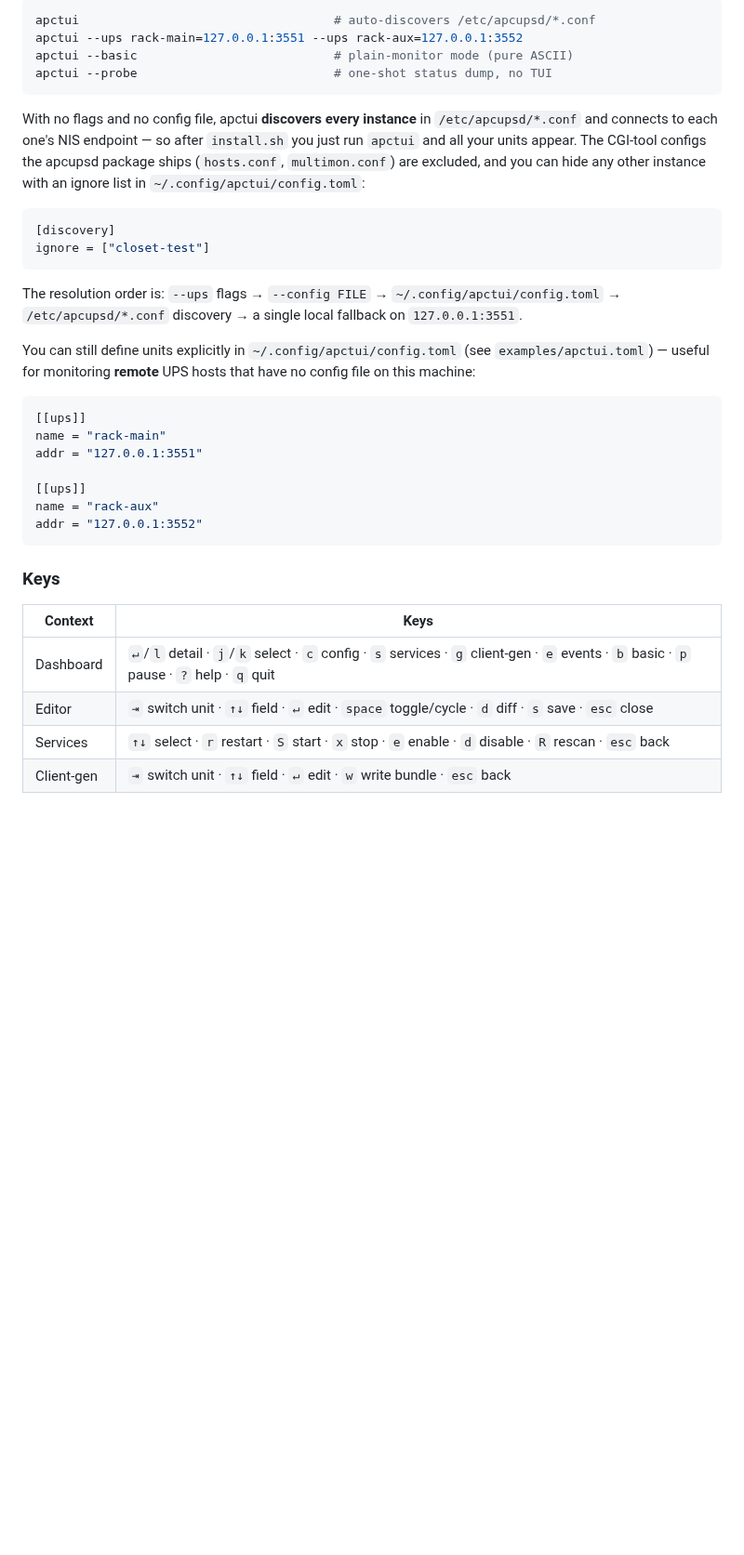
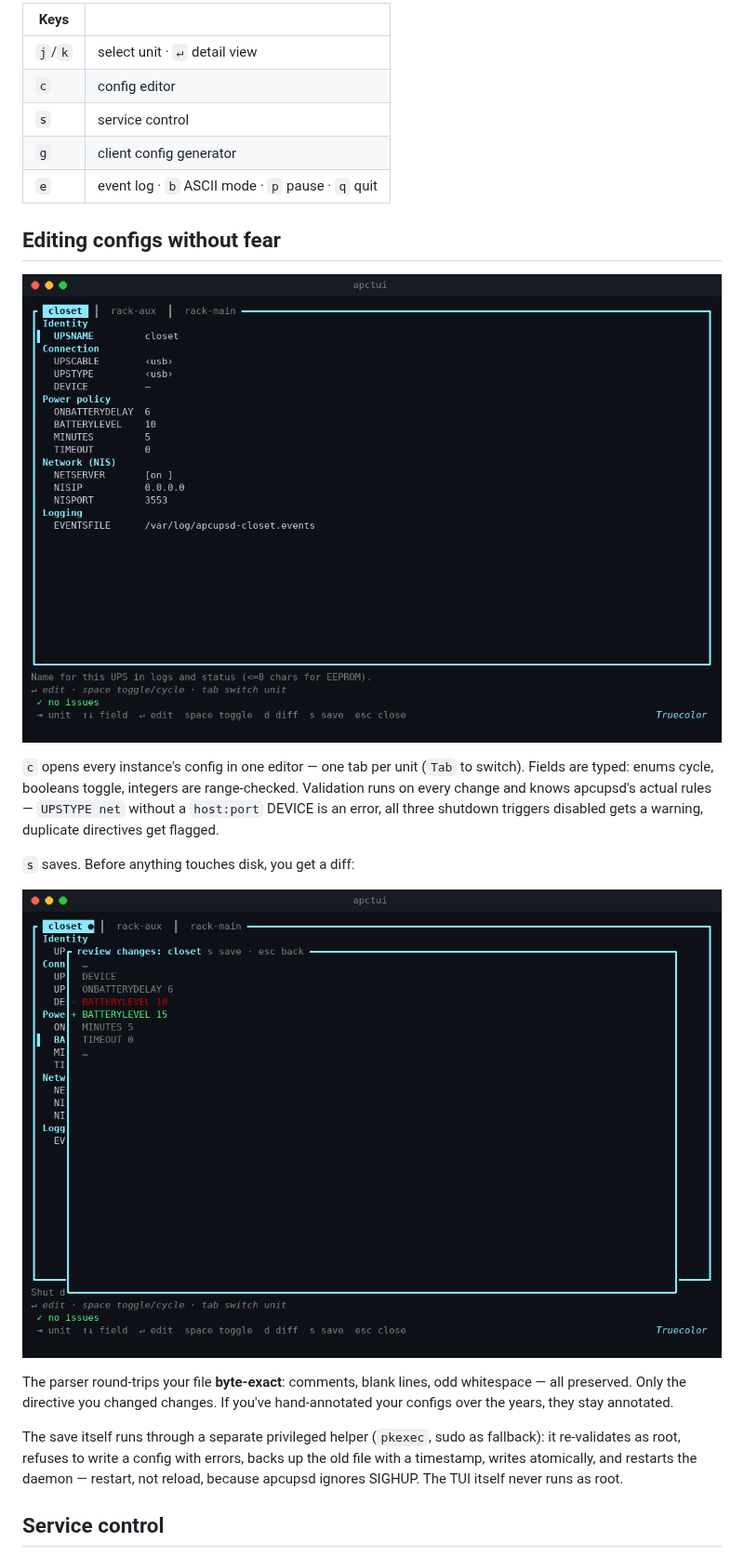
Before and after one commit to b3p3k0/apctui, a Markdown page: README.md, the part around one of its changes. Shown at 93% size. Rendered like a GitHub page; pictures changed too: docs/screenshots/editor-diff.png (added), docs/screenshots/editor.png (added); blank space fills up the shorter version.

````diff
--- a/README.md
+++ b/README.md
@@ -78,47 +73,35 @@ sudo install -m755 target/release/apctui /usr/local/bin/
 
-```sh
-apctui                                   # auto-discovers /etc/apcupsd/*.conf
-apctui --ups rack-main=127.0.0.1:3551 --ups rack-aux=127.0.0.1:3552
-apctui --basic                           # plain-monitor mode (pure ASCII)
-apctui --probe                           # one-shot status dump, no TUI
-```
+| Keys | |
+|---|---|
+| `j`/`k` | select unit · `↵` detail view |
+| `c` | config editor |
+| `s` | service control |
+| `g` | client config generator |
+| `e` | event log · `b` ASCII mode · `p` pause · `q` quit |
 
-With no flags and no config file, apctui **discovers every instance** in
-`/etc/apcupsd/*.conf` and connects to each one's NIS endpoint — so after
-`install.sh` you just run `apctui` and all your units appear. The CGI-tool
-configs the apcupsd package ships (`hosts.conf`, `multimon.conf`) are
-excluded, and you can hide any other instance with an ignore list in
-`~/.config/apctui/config.toml`:
+## Editing configs without fear
 
-```toml
-[discovery]
-ignore = ["closet-test"]
-```
+![editor](docs/screenshots/editor.png)
 
-The resolution
-order is: `--ups` flags → `--config FILE` → `~/.config/apctui/config.toml` →
-`/etc/apcupsd/*.conf` discovery → a single local fallback on `127.0.0.1:3551`.
+`c` opens every instance's config in one editor — one tab per unit
+(`Tab` to switch). Fields are typed: enums cycle, booleans toggle, integers
+are range-checked. Validation runs on every change and knows apcupsd's actual
+rules — `UPSTYPE net` without a `host:port` DEVICE is an error, all three
+shutdown triggers disabled gets a warning, duplicate directives get flagged.
 
-You can still define units explicitly in `~/.config/apctui/config.toml` (see
-`examples/apctui.toml`) — useful for monitoring **remote** UPS hosts that have
-no config file on this machine:
+`s` saves. Before anything touches disk, you get a diff:
 
-```toml
-[[ups]]
-name = "rack-main"
-addr = "127.0.0.1:3551"
+![diff review](docs/screenshots/editor-diff.png)
 
-[[ups]]
-name = "rack-aux"
-addr = "127.0.0.1:3552"
-```
+The parser round-trips your file **byte-exact**: comments, blank lines, odd
+whitespace — all preserved. Only the directive you changed changes. If you've
+hand-annotated your configs over the years, they stay annotated.
 
-### Keys
+The save itself runs through a separate privileged helper (`pkexec`, sudo as
+fallback): it re-validates as root, refuses to write a config with errors,
+backs up the old file with a timestamp, writes atomically, and restarts the
+daemon — restart, not reload, because apcupsd ignores SIGHUP. The TUI itself
+never runs as root.
 
-| Context   | Keys |
-|-----------|------|
-| Dashboard | `↵`/`l` detail · `j`/`k` select · `c` config · `s` services · `g` client-gen · `e` events · `b` basic · `p` pause · `?` help · `q` quit |
-| Editor    | `⇥` switch unit · `↑↓` field · `↵` edit · `space` toggle/cycle · `d` diff · `s` save · `esc` close |
-| Services  | `↑↓` select · `r` restart · `S` start · `x` stop · `e` enable · `d` disable · `R` rescan · `esc` back |
-| Client-gen| `⇥` switch unit · `↑↓` field · `↵` edit · `w` write bundle · `esc` back |
+## Service control
 
````
Also changed, not shown: other parts of README.md (+92 -104 lines), docs/screenshots/basic.png (added), docs/screenshots/clientgen.png (added), docs/screenshots/dashboard.png (added), docs/screenshots/services.png (added).
